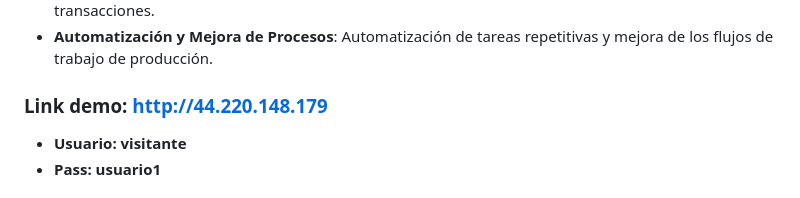
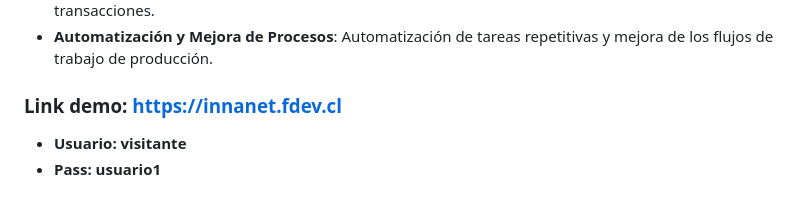
Before and after one commit to fgrob/innanet-demo, a Markdown page: readme.md, the part around the change. GitHub-like rendering.

```diff
--- a/readme.md
+++ b/readme.md
@@ -49,7 +49,7 @@ El programa se organiza en varias secciones clave, cada una diseñada para facil
 - **Seguridad Web**: Implementación de medidas de seguridad para proteger la información y las transacciones.
 - **Automatización y Mejora de Procesos**: Automatización de tareas repetitivas y mejora de los flujos de trabajo de producción.
 
-### Link demo: http://44.220.148.179
+### Link demo: https://innanet.fdev.cl
    - **Usuario: visitante**
    - **Pass: usuario1**
 
```
